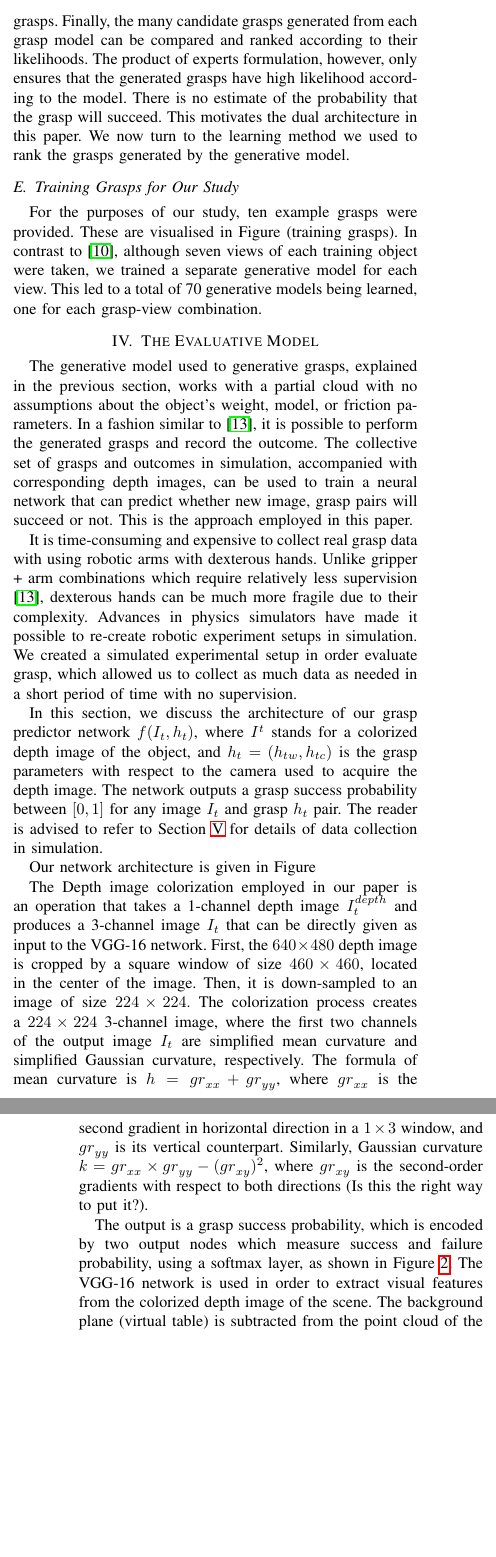
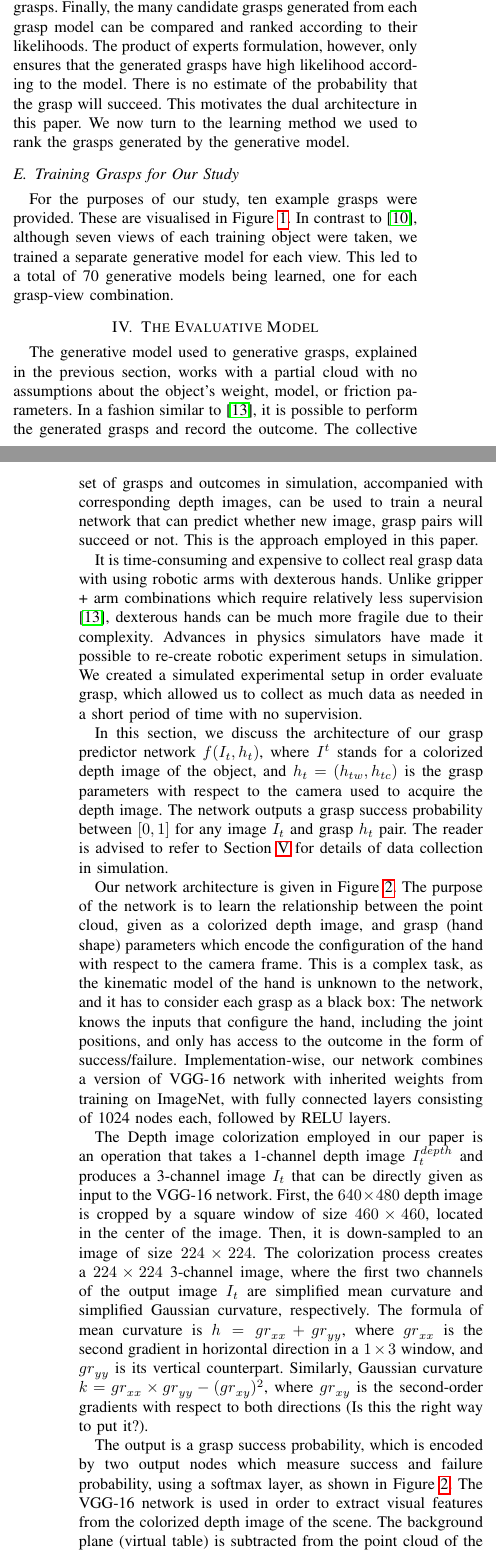
Before and after one commit to jeremylwyatt/RSS18, a LaTeX paper (rss-deep-dexterous-grasping.tex, which reads generative.tex, learning.tex): two parts of the columns of pages 3 and 4 of 7 before the commit and two parts of the columns of pages 3 and 4 of 8 after it, joined at a grey line, cut so that both start at the same text, the shorter picture padded with empty space. Compiled offline with pdfLaTeX.

Commit message:
fixed a couple of typos and layout issues with the figures

```diff
--- a/generative.tex
+++ b/generative.tex
@@ -78,4 +91,4 @@ This generate and improvement process can be run many times, thus enabling the g
 
 \subsection{Training Grasps for Our Study}
 
-For the purposes of our study, ten example grasps were provided. These are visualised in Figure (training grasps). In contrast to \cite{kopicki2015ijrr}, although seven views of each training object were taken, we trained a separate generative model for each view. This led to a total of 70 generative models being learned, one for each grasp-view combination.
+For the purposes of our study, ten example grasps were provided. These are visualised in Figure~\ref{fig:generative-training}. In contrast to \cite{kopicki2015ijrr}, although seven views of each training object were taken, we trained a separate generative model for each view. This led to a total of 70 generative models being learned, one for each grasp-view combination.
--- a/learning.tex
+++ b/learning.tex
@@ -10,7 +10,7 @@ In this section, we discuss the architecture of our grasp predictor network $f(I
 \label{fig:networkArchitecture}
 \end{figure*}
 
-Our network architecture is given in Figure~\ref{. The purpose of the network is to learn the relationship between the point cloud, given as a colorized depth image, and grasp (hand shape) parameters which encode the configuration of the hand with respect to the camera frame. This is a complex task, as the kinematic model of the hand is unknown to the network, and it has to consider each grasp as a black box: The network knows the inputs that configure the hand, including the joint positions, and only has access to the outcome in the form of success/failure. Implementation-wise, our network combines a version of VGG-16 network with inherited weights from training on ImageNet, with fully connected layers consisting of 1024 nodes each, followed by RELU layers.
+Our network architecture is given in Figure~\ref{fig:networkArchitecture}. The purpose of the network is to learn the relationship between the point cloud, given as a colorized depth image, and grasp (hand shape) parameters which encode the configuration of the hand with respect to the camera frame. This is a complex task, as the kinematic model of the hand is unknown to the network, and it has to consider each grasp as a black box: The network knows the inputs that configure the hand, including the joint positions, and only has access to the outcome in the form of success/failure. Implementation-wise, our network combines a version of VGG-16 network with inherited weights from training on ImageNet, with fully connected layers consisting of 1024 nodes each, followed by RELU layers.
 % Talk more about the architecture
 
 The Depth image colorization employed in our paper is an operation that takes a 1-channel depth image $I_{t}^{depth}$ and produces a 3-channel image $I_t$ that can be directly given as input to the VGG-16 network. First, the $640 \times 480$ depth image is cropped by a square window of size $460 \times 460$, located in the center of the image. Then, it is down-sampled to an image of size $224 \times 224$. The colorization process creates a $224 \times 224$ 3-channel image, where the first two channels of the output image $I_t$ are simplified mean curvature and simplified Gaussian curvature, respectively. The formula of mean curvature is $h = {gr}_{xx} + {gr}_{yy}$, where ${gr}_{xx}$ is the second gradient in horizontal direction in a $1 \times 3$ window, and ${gr}_{yy}$ is its vertical counterpart. Similarly, Gaussian curvature $k = {gr}_{xx} \times {gr}_{yy} - ({gr}_{xy})^2$, where ${gr}_{xy}$ is the second-order gradients with respect to both directions (Is this the right way to put it?).
```
Also changed, not shown: generative.tex (27 more changed lines).
